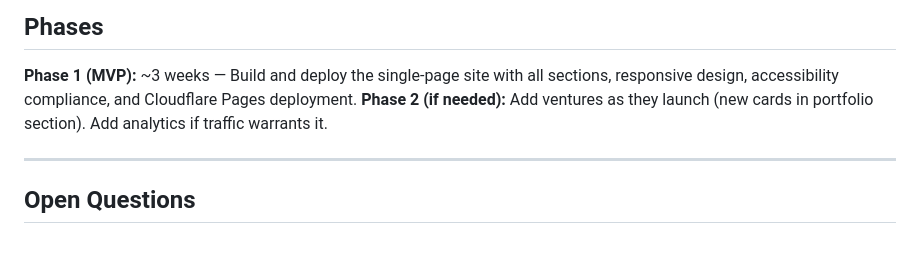
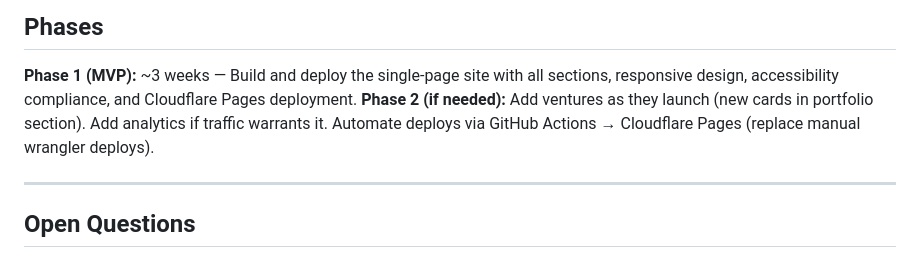
Before and after one commit to lwalden/tiberius-ascent-labs-site, a Markdown page: docs/strategy-roadmap.md, the part around the change. Rendered like a GitHub page.

Commit message:
docs(roadmap): add GitHub Actions CI/CD to Phase 2 [S2-003]
Note that Phase 2 includes automating deploys via GitHub Actions
to Cloudflare Pages, replacing manual wrangler deploys.

Co-Authored-By: Claude Opus 4.6 (1M context) <noreply@anthropic.com>

```diff
--- a/docs/strategy-roadmap.md
+++ b/docs/strategy-roadmap.md
@@ -61,7 +61,7 @@
 ## Phases
 
 **Phase 1 (MVP):** ~3 weeks — Build and deploy the single-page site with all sections, responsive design, accessibility compliance, and Cloudflare Pages deployment.
-**Phase 2 (if needed):** Add ventures as they launch (new cards in portfolio section). Add analytics if traffic warrants it.
+**Phase 2 (if needed):** Add ventures as they launch (new cards in portfolio section). Add analytics if traffic warrants it. Automate deploys via GitHub Actions → Cloudflare Pages (replace manual wrangler deploys).
 
 ---
 
```
